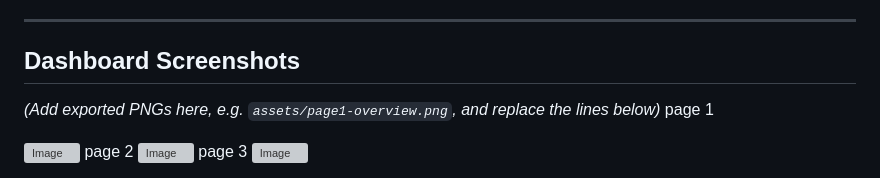
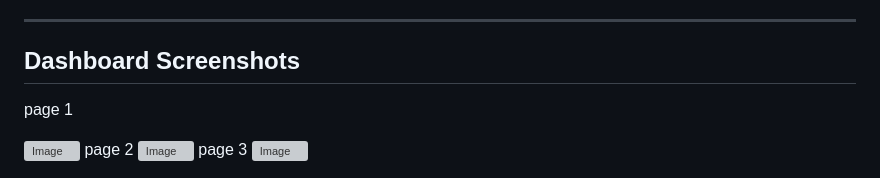
Before and after one commit to suraj-shukla45/Loan-Default-Financial-Risk-Analysis-Dashboard, a Markdown page: README.md, the part around the change. Rendered like a GitHub page; grey boxes are pictures that could not be loaded.

Commit message:
Revise README for dashboard screenshot instructions
Updated instructions for adding dashboard screenshots.

```diff
--- a/README.md
+++ b/README.md
@@ -141,7 +141,7 @@ Power BI · DAX · Power Query · Data Cleaning · Data Transformation · Data V
 
 ## Dashboard Screenshots
 
-*(Add exported PNGs here, e.g. `assets/page1-overview.png`, and replace the lines below)*
+
 page 1
 
 <img width="1512" height="841" alt="Image" src="https://github.com/user-attachments/assets/27267d5a-e713-48b2-9c48-d90c20fac1e6" />
```
